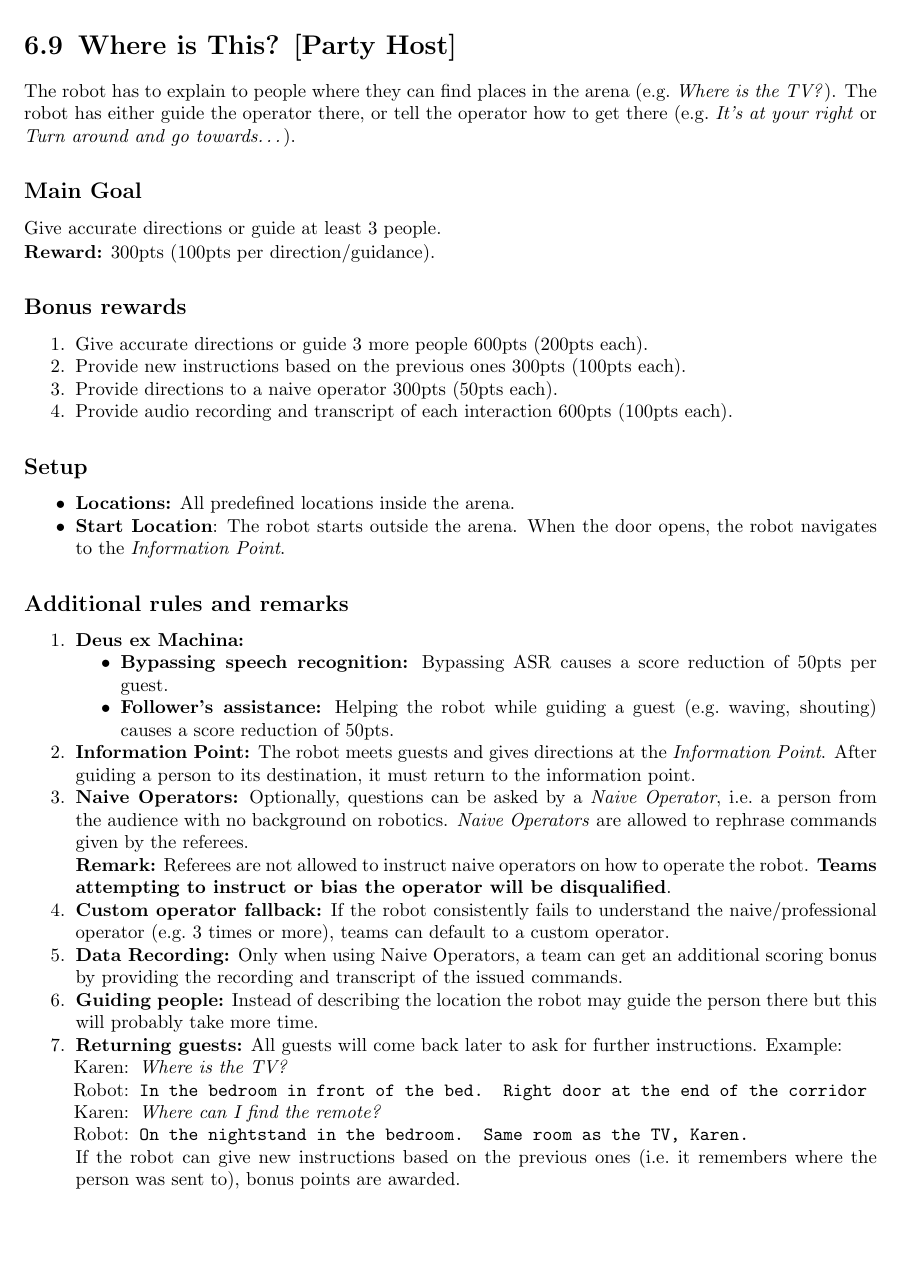
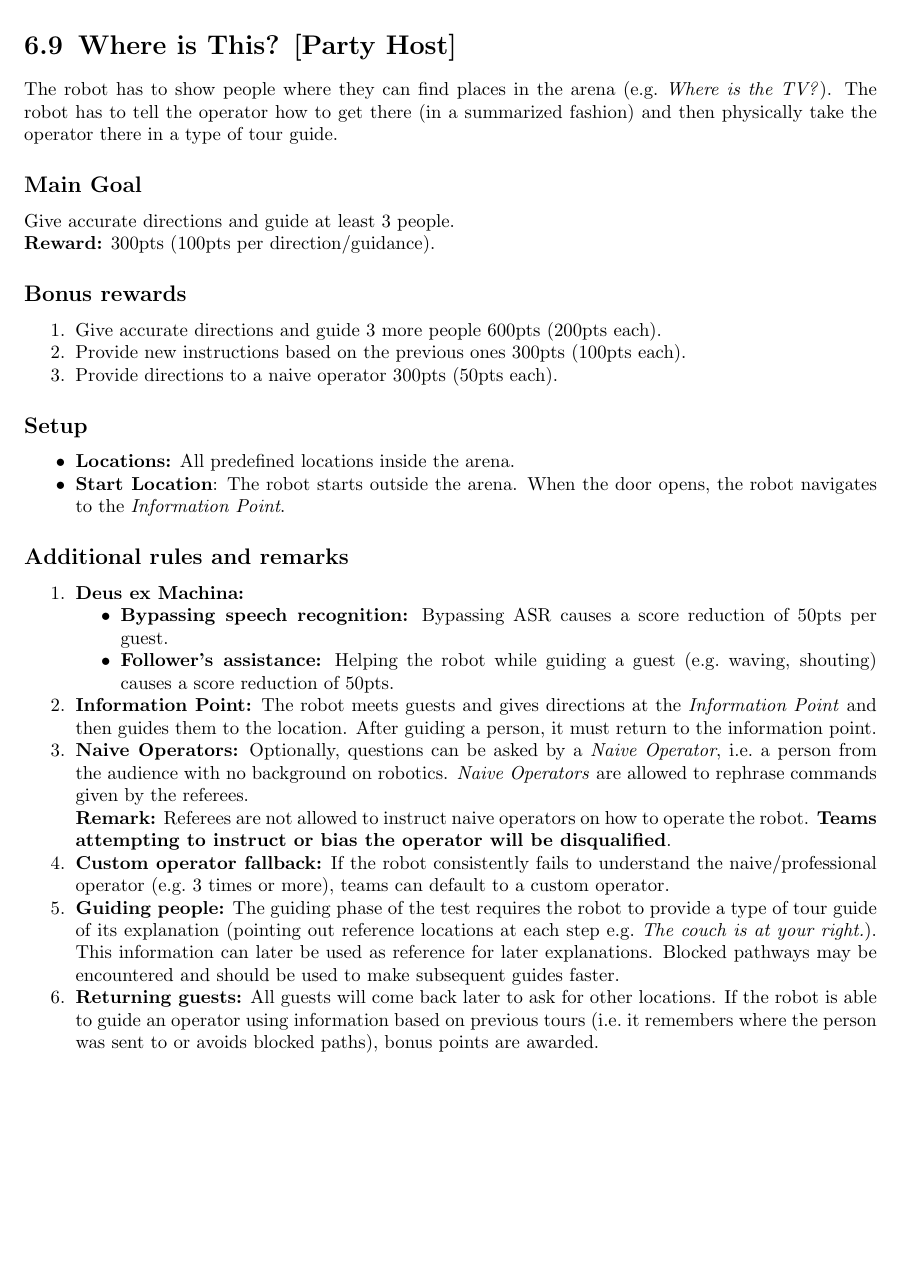
Before and after one commit to RoboCupAtHome/RuleBook, a LaTeX thesis (Rulebook.tex, which reads scoresheets/WhereIsThis.tex, tasks/WhereIsThis.tex): part of page 85 of 88, cut so that both start at the same text, the shorter picture padded with empty space. Compiled offline with pdfLaTeX.

Commit message:
Upgraded the Where Is This task to be more adequate to Stage II, forcing the robot to provide directions AND guide the operator to the location referencing places along the way.

```diff
--- a/scoresheets/WhereIsThis.tex
+++ b/scoresheets/WhereIsThis.tex
@@ -12,7 +12,6 @@ The maximum time for this test is 10 minutes.
 	\scoreitem[3]{50}{Using naive operator}
 	\penaltyitem[3]{100}{Using custom operator}
 	\scoreitem[3]{100}{Recognize a person and give further instructions.}
-	\scoreitem[6]{100}{Provide audio recording and transcripts}
 \end{scorelist}
 
 % Local Variables:
--- a/tasks/WhereIsThis.tex
+++ b/tasks/WhereIsThis.tex
@@ -1,19 +1,18 @@
 \section{Where is This? [Party Host]}
 \label{test:where-is-this}
-The robot has to explain to people where they can find places in the arena (e.g.~\emph{Where is the TV?}). The robot has either guide the operator there, or tell the operator how to get there (e.g.~\emph{It's at your right} or \emph{Turn around and go towards\dots}).
+The robot has to show people where they can find places in the arena (e.g.~\emph{Where is the TV?}). The robot has to tell the operator how to get there (in a summarized fashion) and then physically take the operator there in a type of tour guide.
 
 
 \subsection*{Main Goal}
-Give accurate directions or guide at least 3 people.
+Give accurate directions and guide at least 3 people.
 
 \noindent\textbf{Reward:} 300pts (100pts per direction/guidance).
 
 \subsection*{Bonus rewards}
 \begin{enumerate}[nosep]
-	\item Give accurate directions or guide 3 more people 600pts (200pts each).
+	\item Give accurate directions and guide 3 more people 600pts (200pts each).
 	\item Provide new instructions based on the previous ones 300pts (100pts each).
 	\item Provide directions to a naive operator 300pts (50pts each).
-	\item Provide audio recording and transcript of each interaction 600pts (100pts each).
 \end{enumerate}
 
 \subsection*{Setup}
@@ -32,28 +31,18 @@ Give accurate directions or guide at least 3 people.
 		\item \textbf{Follower's assistance:} Helping the robot while guiding a guest (e.g.~waving, shouting) causes a score reduction of 50pts.
 	\end{itemize}
 
-	\item \textbf{Information Point:} The robot meets guests and gives directions at the \emph{Information Point}.
-	After guiding a person to its destination, it must return to the information point.
+	\item \textbf{Information Point:} The robot meets guests and gives directions at the \emph{Information Point} and then guides them to the location.
+	After guiding a person, it must return to the information point.
 
 	\item \textbf{Naive Operators:} Optionally, questions can be asked by a \emph{Naive Operator}, i.e.~a person from the audience with no background on robotics. \emph{Naive Operators} are allowed to rephrase commands given by the referees.
 	\\\textbf{Remark:} Referees are not allowed to instruct naive operators on how to operate the robot. \textbf{Teams attempting to instruct or bias the operator will be disqualified}.
 
 	\item \textbf{Custom operator fallback:} If the robot consistently fails to understand the naive/professional operator (e.g.~3 times or more), teams can default to a custom operator.
 
-	\item \textbf{Data Recording:} Only when using Naive Operators, a team can get an additional scoring bonus by providing the recording and transcript of the issued commands.
+	\item \textbf{Guiding people:} The guiding phase of the test requires the robot to provide a type of tour guide of its explanation (pointing out reference locations at each step e.g.~\emph{The couch is at your right.}). This information can later be used as reference for later explanations. Blocked pathways may be encountered and should be used to make subsequent guides faster.
 
-	\item \textbf{Guiding people:} Instead of describing the location the robot may guide the person there but this will probably take more time.
-
-	\item \textbf{Returning guests:} All guests will come back later to ask for further instructions.
-	Example:
-	\begin{itemize}[nosep,leftmargin=1.2cm]
-		\item[Karen:] \emph{Where is the TV?}
-		\item[Robot:] \texttt{\small In the bedroom in front of the bed. Right door at the end of the corridor}
-		\item[Karen:] \emph{Where can I find the remote?}
-		\item[Robot:] \texttt{\small On the nightstand in the bedroom. Same room as the TV, Karen.}
-	\end{itemize}
-
-	If the robot can give new instructions based on the previous ones (i.e.~it remembers where the person was sent to), bonus points are awarded.
+	\item \textbf{Returning guests:} All guests will come back later to ask for other locations.
+	If the robot is able to guide an operator using information based on previous tours (i.e.~it remembers where the person was sent to or avoids blocked paths), bonus points are awarded.
 \end{enumerate}
 
 \subsection*{OC instructions}
```
Also changed, not shown: scoresheets/WhereIsThis.tex (4 more changed lines).
